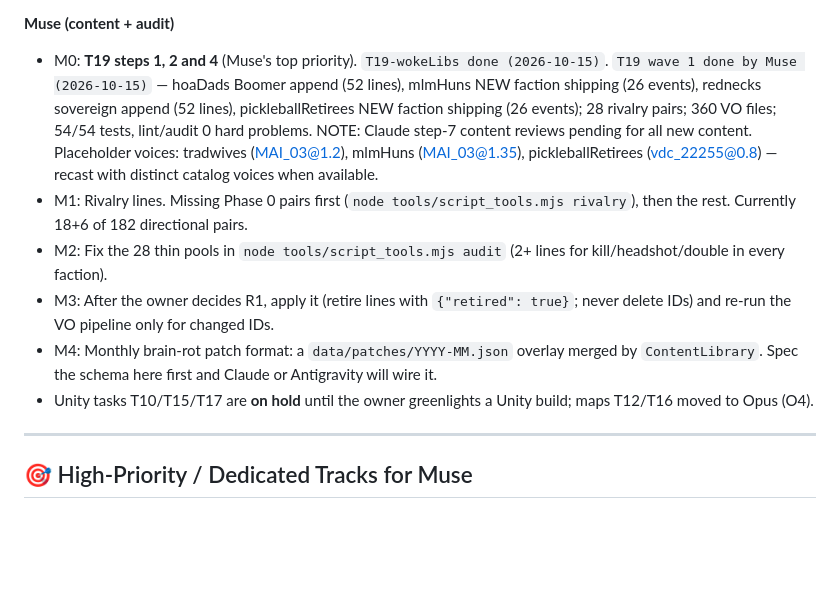
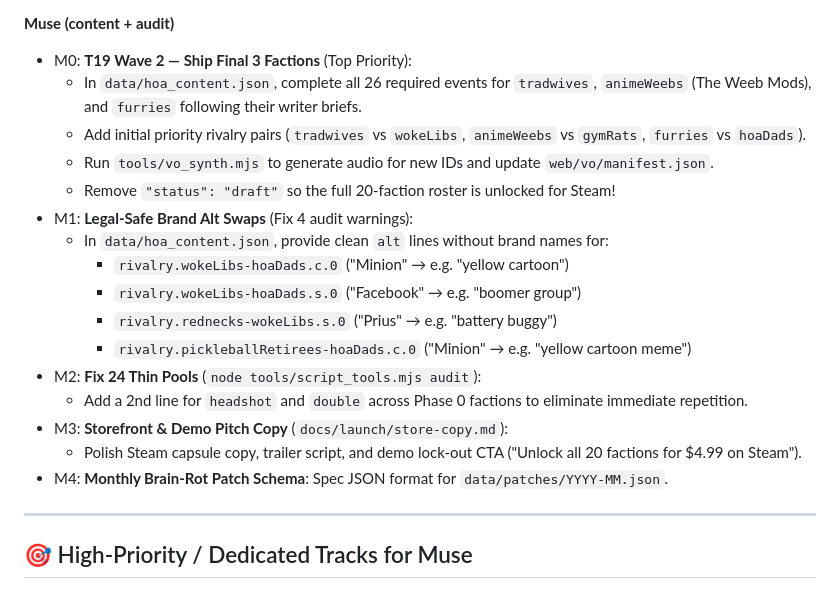
Before and after one commit to bparlette/hoa-warfare, a Markdown page: TASKS.md, the part around the change. GitHub-like rendering; blank space fills up the shorter version.

Commit message:
docs: outline dedicated Muse tasks for Steam 20-faction roster and audit cleanup

```diff
--- a/TASKS.md
+++ b/TASKS.md
@@ -102,12 +102,22 @@ While editing the shared working copy, Opus accidentally **emptied `web/src/engi
 - S3: Silhouette pass for the 8 non-Phase-0 factions — **done** (Sonnet): all 20 factions now resolve to distinct, non-default `HEADWEAR` and signature `PROPS` with custom attachment targets.
 
 **Muse (content + audit)**
-- M0: **T19 steps 1, 2 and 4** (Muse's top priority). `T19-wokeLibs done (2026-10-15)`. `T19 wave 1 done by Muse (2026-10-15)` — hoaDads Boomer append (52 lines), mlmHuns NEW faction shipping (26 events), rednecks sovereign append (52 lines), pickleballRetirees NEW faction shipping (26 events); 28 rivalry pairs; 360 VO files; 54/54 tests, lint/audit 0 hard problems. NOTE: Claude step-7 content reviews pending for all new content. Placeholder voices: tradwives (MAI_03@1.2), mlmHuns (MAI_03@1.35), pickleballRetirees (vdc_22255@0.8) — recast with distinct catalog voices when available.
-- M1: Rivalry lines. Missing Phase 0 pairs first (`node tools/script_tools.mjs rivalry`), then the rest. Currently 18+6 of 182 directional pairs.
-- M2: Fix the 28 thin pools in `node tools/script_tools.mjs audit` (2+ lines for kill/headshot/double in every faction).
-- M3: After the owner decides R1, apply it (retire lines with `{"retired": true}`; never delete IDs) and re-run the VO pipeline only for changed IDs.
-- M4: Monthly brain-rot patch format: a `data/patches/YYYY-MM.json` overlay merged by `ContentLibrary`. Spec the schema here first and Claude or Antigravity will wire it.
-- Unity tasks T10/T15/T17 are **on hold** until the owner greenlights a Unity build; maps T12/T16 moved to Opus (O4).
+- M0: **T19 Wave 2 — Ship Final 3 Factions** (Top Priority):
+  - In `data/hoa_content.json`, complete all 26 required events for `tradwives`, `animeWeebs` (The Weeb Mods), and `furries` following their writer briefs.
+  - Add initial priority rivalry pairs (`tradwives` vs `wokeLibs`, `animeWeebs` vs `gymRats`, `furries` vs `hoaDads`).
+  - Run `tools/vo_synth.mjs` to generate audio for new IDs and update `web/vo/manifest.json`.
+  - Remove `"status": "draft"` so the full 20-faction roster is unlocked for Steam!
+- M1: **Legal-Safe Brand Alt Swaps** (Fix 4 audit warnings):
+  - In `data/hoa_content.json`, provide clean `alt` lines without brand names for:
+    - `rivalry.wokeLibs-hoaDads.c.0` ("Minion" → e.g. "yellow cartoon")
+    - `rivalry.wokeLibs-hoaDads.s.0` ("Facebook" → e.g. "boomer group")
+    - `rivalry.rednecks-wokeLibs.s.0` ("Prius" → e.g. "battery buggy")
+    - `rivalry.pickleballRetirees-hoaDads.c.0` ("Minion" → e.g. "yellow cartoon meme")
+- M2: **Fix 24 Thin Pools** (`node tools/script_tools.mjs audit`):
+  - Add a 2nd line for `headshot` and `double` across Phase 0 factions to eliminate immediate repetition.
+- M3: **Storefront & Demo Pitch Copy** (`docs/launch/store-copy.md`):
+  - Polish Steam capsule copy, trailer script, and demo lock-out CTA ("Unlock all 20 factions for $4.99 on Steam").
+- M4: **Monthly Brain-Rot Patch Schema**: Spec JSON format for `data/patches/YYYY-MM.json`.
 
 ---
 
```
